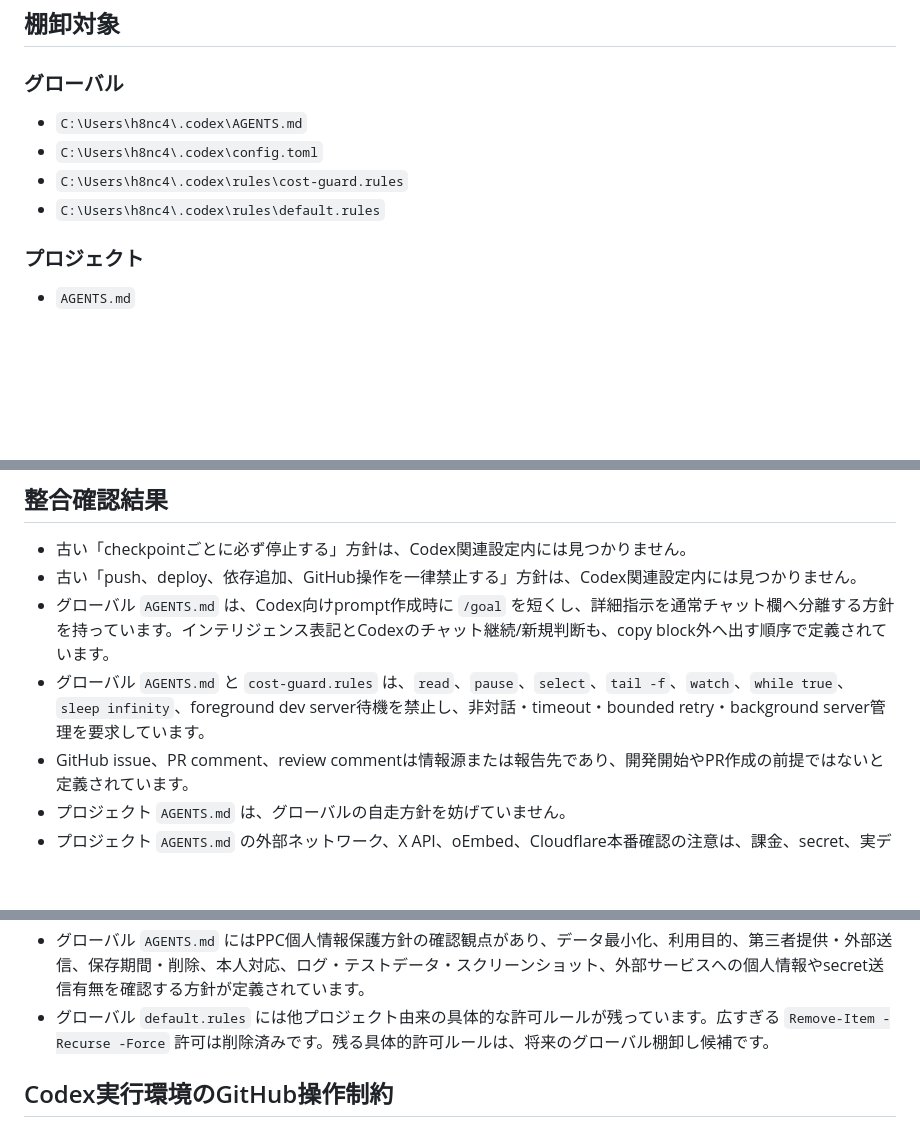
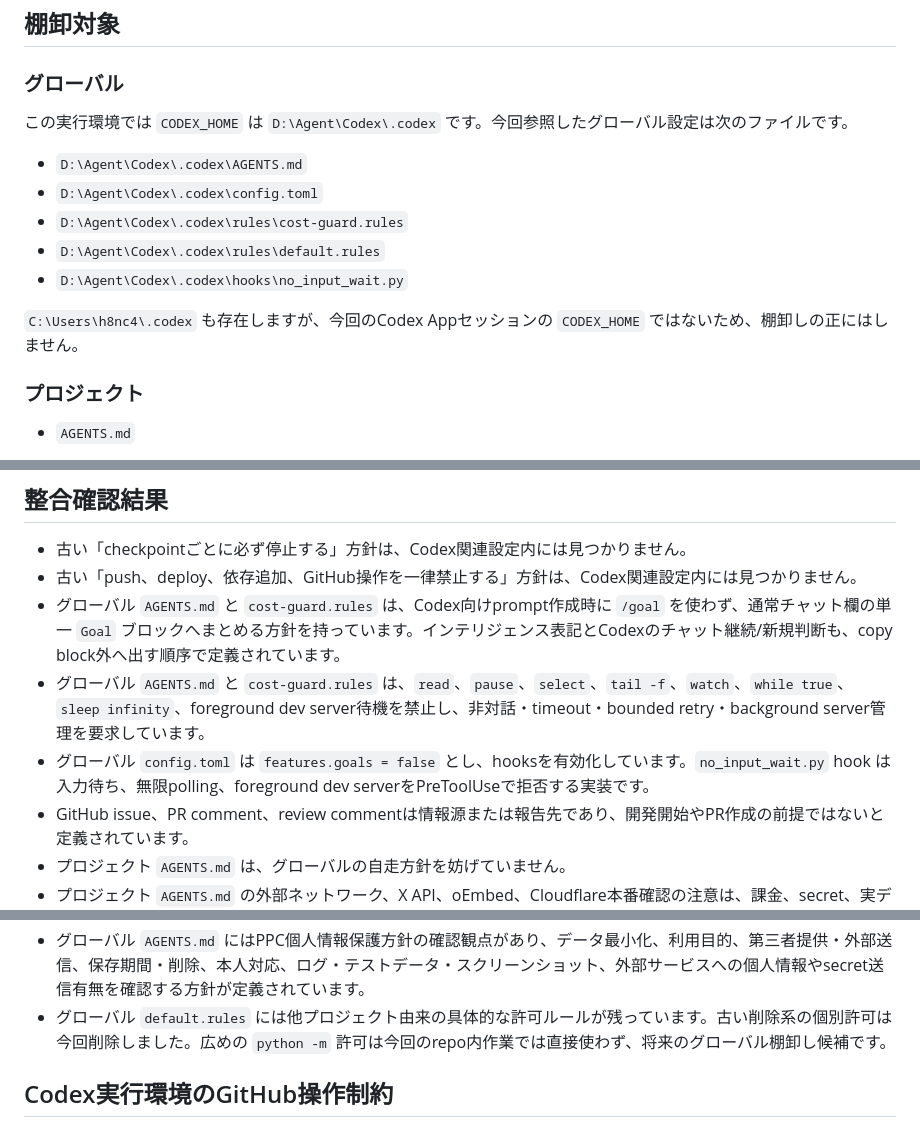
Before and after one commit to h8nc4y/x-archive-link-tool, a Markdown page: docs/codex-config-audit.md, 3 parts joined by grey strips. GitHub-like rendering; blank space fills up the shorter version.

Commit message:
docs: refresh Codex policy audit

```diff
--- a/docs/codex-config-audit.md
+++ b/docs/codex-config-audit.md
@@ -6,10 +6,15 @@
 
 ### グローバル
 
-- `C:\Users\h8nc4\.codex\AGENTS.md`
-- `C:\Users\h8nc4\.codex\config.toml`
-- `C:\Users\h8nc4\.codex\rules\cost-guard.rules`
-- `C:\Users\h8nc4\.codex\rules\default.rules`
+この実行環境では `CODEX_HOME` は `D:\Agent\Codex\.codex` です。今回参照したグローバル設定は次のファイルです。
+
+- `D:\Agent\Codex\.codex\AGENTS.md`
+- `D:\Agent\Codex\.codex\config.toml`
+- `D:\Agent\Codex\.codex\rules\cost-guard.rules`
+- `D:\Agent\Codex\.codex\rules\default.rules`
+- `D:\Agent\Codex\.codex\hooks\no_input_wait.py`
+
+`C:\Users\h8nc4\.codex` も存在しますが、今回のCodex Appセッションの `CODEX_HOME` ではないため、棚卸しの正にはしません。
 
 ### プロジェクト
 
@@ -37,8 +42,9 @@
 
 - 古い「checkpointごとに必ず停止する」方針は、Codex関連設定内には見つかりません。
 - 古い「push、deploy、依存追加、GitHub操作を一律禁止する」方針は、Codex関連設定内には見つかりません。
-- グローバル `AGENTS.md` は、Codex向けprompt作成時に `/goal` を短くし、詳細指示を通常チャット欄へ分離する方針を持っています。インテリジェンス表記とCodexのチャット継続/新規判断も、copy block外へ出す順序で定義されています。
+- グローバル `AGENTS.md` と `cost-guard.rules` は、Codex向けprompt作成時に `/goal` を使わず、通常チャット欄の単一 `Goal` ブロックへまとめる方針を持っています。インテリジェンス表記とCodexのチャット継続/新規判断も、copy block外へ出す順序で定義されています。
 - グローバル `AGENTS.md` と `cost-guard.rules` は、`read`、`pause`、`select`、`tail -f`、`watch`、`while true`、`sleep infinity`、foreground dev server待機を禁止し、非対話・timeout・bounded retry・background server管理を要求しています。
+- グローバル `config.toml` は `features.goals = false` とし、hooksを有効化しています。`no_input_wait.py` hook は入力待ち、無限polling、foreground dev serverをPreToolUseで拒否する実装です。
 - GitHub issue、PR comment、review commentは情報源または報告先であり、開発開始やPR作成の前提ではないと定義されています。
 - プロジェクト `AGENTS.md` は、グローバルの自走方針を妨げていません。
 - プロジェクト `AGENTS.md` の外部ネットワーク、X API、oEmbed、Cloudflare本番確認の注意は、課金、secret、実データ送信を避けるためのプロジェクト固有の安全境界であり、グローバル方針の停止条件と整合しています。
@@ -49,7 +55,7 @@
 - Modern Web Guidanceは、Web UI、HTML、CSS、クライアントJavaScript等に触れる場合だけ、secretや実データを含まないqueryでsearch/retrieveを使う方針です。interactive wizardになり得るinstallはforbiddenです。
 - Google公式skillsは、Google Cloud/Firebase/Gemini等のGoogle技術面に関係する場合だけ対象で、generic frontend、Cloudflare-first app、local-only scriptでは不要と定義されています。
 - グローバル `AGENTS.md` にはPPC個人情報保護方針の確認観点があり、データ最小化、利用目的、第三者提供・外部送信、保存期間・削除、本人対応、ログ・テストデータ・スクリーンショット、外部サービスへの個人情報やsecret送信有無を確認する方針が定義されています。
-- グローバル `default.rules` には他プロジェクト由来の具体的な許可ルールが残っています。広すぎる `Remove-Item -Recurse -Force` 許可は削除済みです。残る具体的許可ルールは、将来のグローバル棚卸し候補です。
+- グローバル `default.rules` には他プロジェクト由来の具体的な許可ルールが残っています。古い削除系の個別許可は今回削除しました。広めの `python -m` 許可は今回のrepo内作業では直接使わず、将来のグローバル棚卸し候補です。
 
 ## Codex実行環境のGitHub操作制約
 
```
